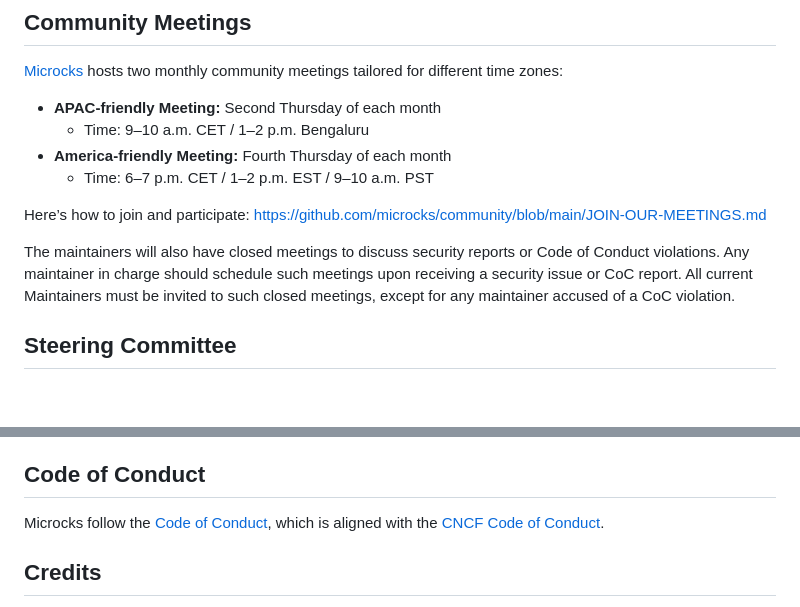
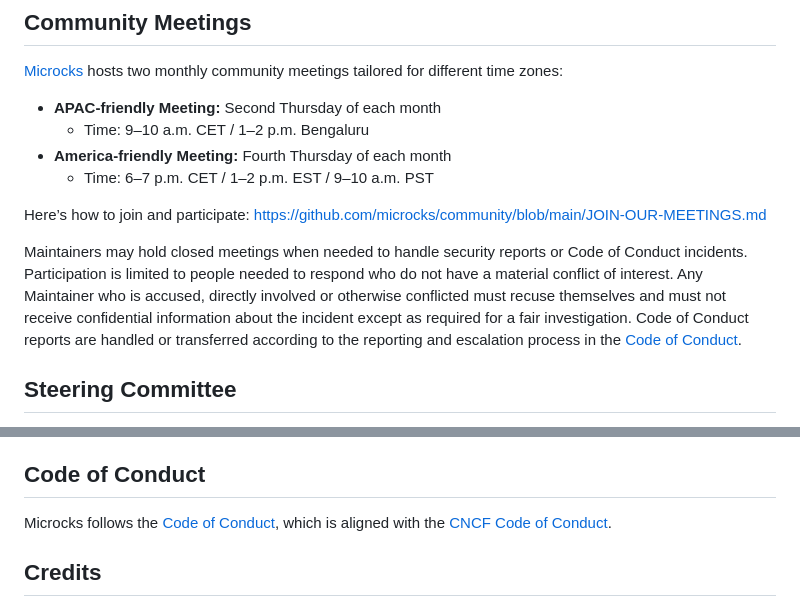
Before and after one commit to microcks/microcks-agent-skills, a Markdown page: GOVERNANCE.md, 2 parts joined by grey strips. Drawn GitHub-style; blank space fills up the shorter version.

Commit message:
chore: update GOVERNANCE.md from global .github repo Signed-off-by: microcks-bot <info@microcks.io>

```diff
--- a/GOVERNANCE.md
+++ b/GOVERNANCE.md
@@ -101,7 +101,7 @@ Typically, disputes are resolved amicably by those involved through open discuss
 
 Here’s how to join and participate: https://github.com/microcks/community/blob/main/JOIN-OUR-MEETINGS.md
 
-The maintainers will also have closed meetings to discuss security reports or Code of Conduct violations. Any maintainer in charge should schedule such meetings upon receiving a security issue or CoC report. All current Maintainers must be invited to such closed meetings, except for any maintainer accused of a CoC violation.
+Maintainers may hold closed meetings when needed to handle security reports or Code of Conduct incidents. Participation is limited to people needed to respond who do not have a material conflict of interest. Any Maintainer who is accused, directly involved or otherwise conflicted must recuse themselves and must not receive confidential information about the incident except as required for a fair investigation. Code of Conduct reports are handled or transferred according to the reporting and escalation process in the [Code of Conduct](CODE_OF_CONDUCT.md).
 
 ## Steering Committee
 To support sustainable growth and ensure the project remains responsive to high-scale users, Microcks features a **Steering Committee (SC)**. The SC acts as a functional component of governance, focusing on strategic project orientation and incorporating the "adopter's voice" into the long-term roadmap.
@@ -115,7 +115,7 @@ Changes to governance policy and any supporting governance documents require a f
 This Project Governance is a living document. As the Microcks community and project continue to evolve, maintainers are **committed** to improving and openly sharing our governance model, ensuring transparency and collaboration every step of the way.
 
 ## Code of Conduct
-Microcks follow the [Code of Conduct](CODE_OF_CONDUCT.md), which is aligned with the [CNCF Code of Conduct](https://github.com/cncf/foundation/blob/master/code-of-conduct.md).
+Microcks follows the [Code of Conduct](CODE_OF_CONDUCT.md), which is aligned with the [CNCF Code of Conduct](https://github.com/cncf/foundation/blob/main/code-of-conduct.md).
 
 ## Credits
 Thanks to [Dawn Foster](https://github.com/geekygirldawn) for the inspiring talk and valuable insights at KubeCon Europe 2022: "Good Governance Practices for CNCF Projects":
```
